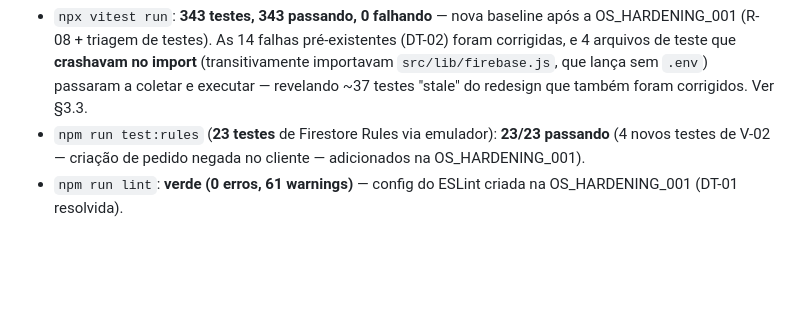
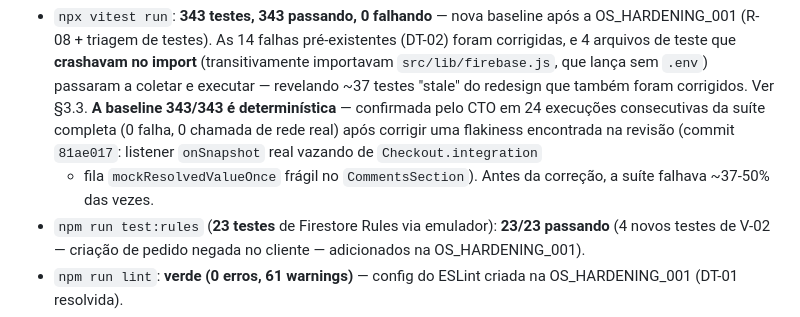
Before and after one commit to dinei84/O_Irmaozinho, a Markdown page: PROJECT_STATE.md, the part around the change. Drawn GitHub-style; blank space fills up the shorter version.

```diff
--- a/PROJECT_STATE.md
+++ b/PROJECT_STATE.md
@@ -20,6 +20,11 @@ Esta é a primeira versão do `PROJECT_STATE.md` — o projeto passa a adotar o
   corrigidas, e 4 arquivos de teste que **crashavam no import** (transitivamente importavam
   `src/lib/firebase.js`, que lança sem `.env`) passaram a coletar e executar — revelando ~37
   testes "stale" do redesign que também foram corrigidos. Ver §3.3.
+  **A baseline 343/343 é determinística** — confirmada pelo CTO em 24 execuções consecutivas
+  da suíte completa (0 falha, 0 chamada de rede real) após corrigir uma flakiness encontrada
+  na revisão (commit `81ae017`: listener `onSnapshot` real vazando de `Checkout.integration`
+  + fila `mockResolvedValueOnce` frágil no `CommentsSection`). Antes da correção, a suíte
+  falhava ~37-50% das vezes.
 - `npm run test:rules` (**23 testes** de Firestore Rules via emulador): **23/23 passando**
   (4 novos testes de V-02 — criação de pedido negada no cliente — adicionados na OS_HARDENING_001).
 - `npm run lint`: **verde (0 erros, 61 warnings)** — config do ESLint criada na OS_HARDENING_001
```
Also changed, not shown: docs/execution-reports/EXECUTION_REPORT_OS_HARDENING_001.md (+45 -0 lines).
